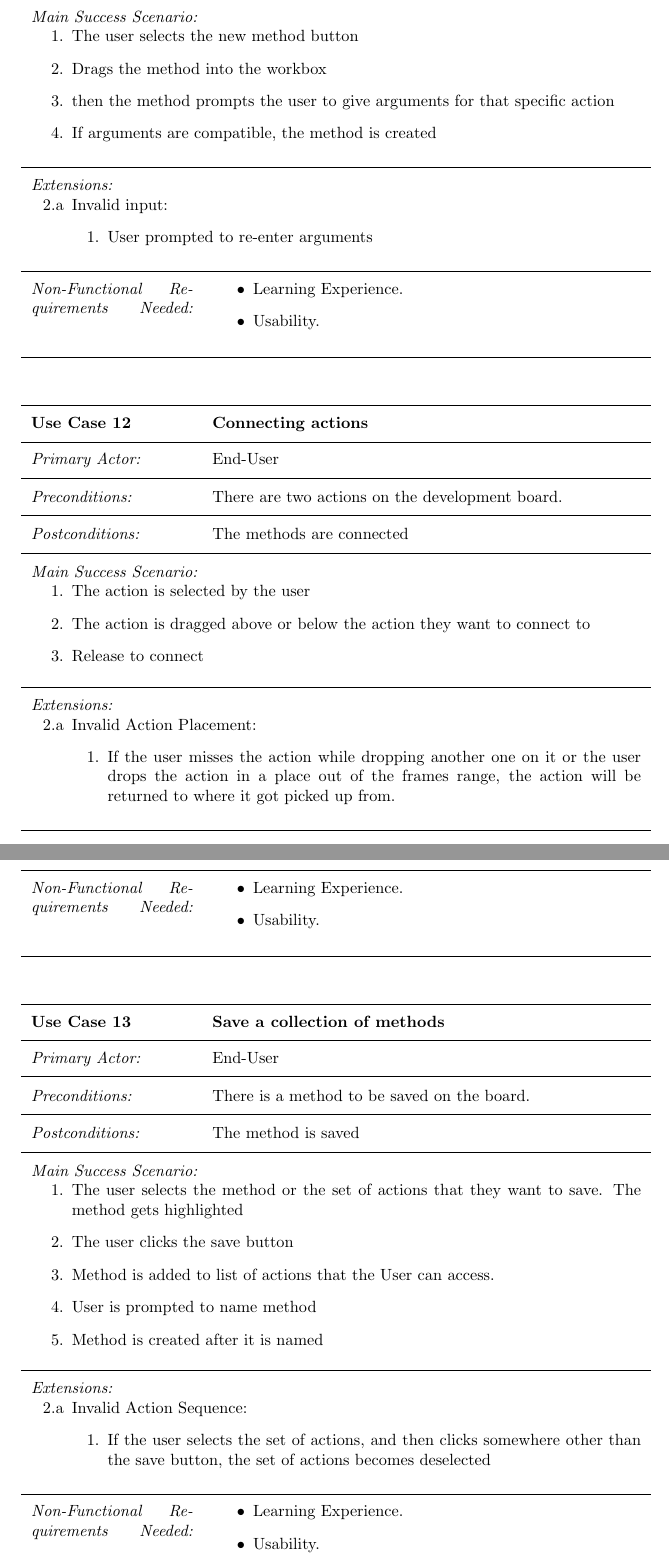
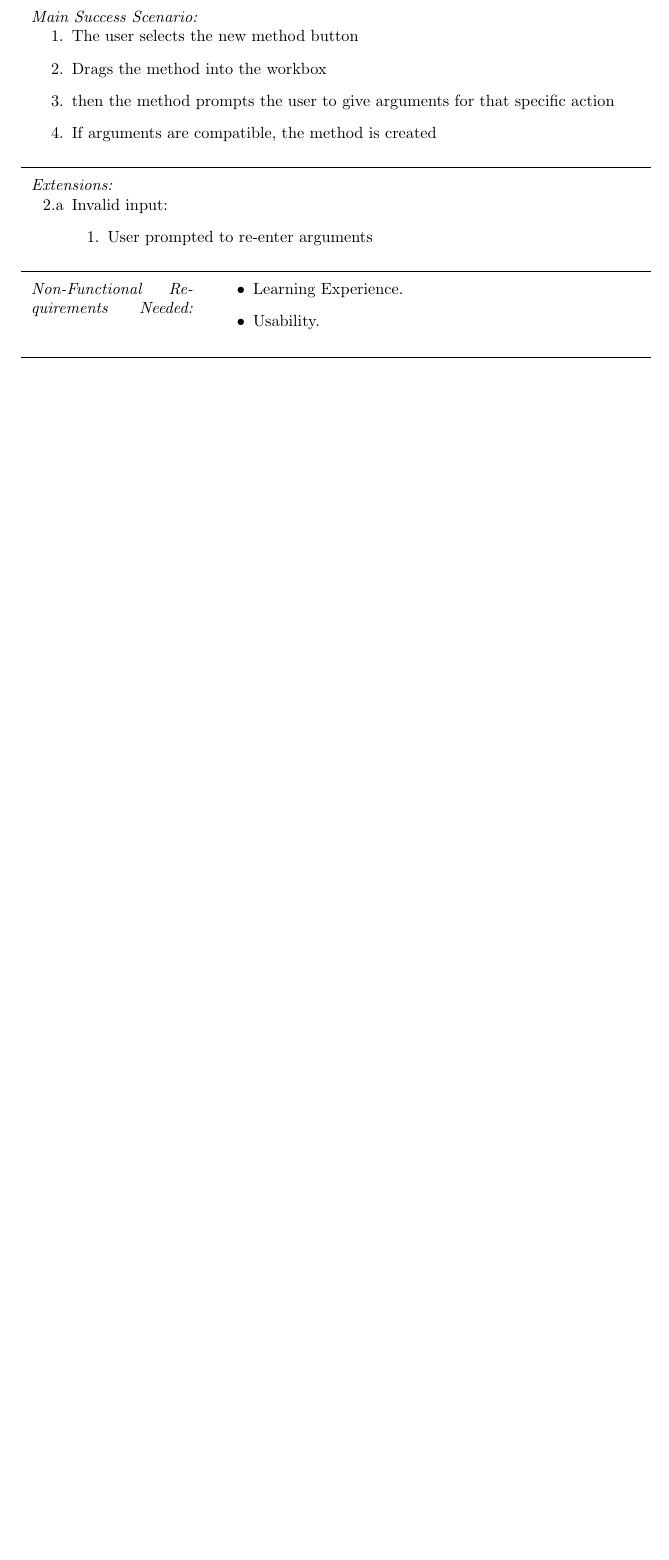
Before and after one commit to kcanfieldpugetsound/edith, a LaTeX document (docs/Requirements.tex): two parts of pages 7 and 8 of 11 before the commit and part of page 7 of 9 after it, the two joined at a grey line, cut so that both start at the same text, the shorter picture padded with empty space. Compiled offline with pdfLaTeX.

Commit message:
Cleaned up Requirements Spec

```diff
--- a/docs/Requirements.tex
+++ b/docs/Requirements.tex
@@ -562,27 +540,0 @@ Eli Spiegel
-\addscenario{Main Success Scenario:}{
-    \item The action is selected by the user
-    \item The action is dragged above or below the action they want to connect to
-    \item Release to connect
-
-}
-
-%Extensions: Alternate scenarios of success or failure.
-\addscenario{Extensions:}{
-	\item[2.a] Invalid Action Placement:
-		\begin{enumerate}
-		\item[1.]  If the user misses the action while dropping another one on it or the user drops the action in a place out of the frames range, the action will be returned to where it got picked up from.
-    	\end{enumerate}
-
-}
-
-%Non-Functional Requirements Needed: Related Non-Functional Requirements Needed.
-\additemizedfield{Non-Functional Requirements Needed:}{
-	\item Learning Experience.
-	\item Usability.
-}
-
-
-%Miscellaneous: Such as open issues/questions
-%\addfield{Open Issues:}{}
-
-\end{usecase}
@@ -611,30 +540,0 @@ Eli Spiegel
-\addscenario{Main Success Scenario:}{
-    \item The user selects the method or the set of actions that they want to save. The method gets highlighted
-    \item The user clicks the save button
-    \item Method is added to list of actions that the User can access.
-    \item User is prompted to name method
-    \item Method is created after it is named
-
-
-}
-
-%Extensions: Alternate scenarios of success or failure.
-\addscenario{Extensions:}{
-	\item[2.a] Invalid Action Sequence:
-		\begin{enumerate}
-		\item[1.]  If the user selects the set of actions, and then clicks somewhere other than the save button, the set of actions becomes deselected
-    	\end{enumerate}
-
-}
-
-%Non-Functional Requirements Needed: Related Non-Functional Requirements Needed.
-\additemizedfield{Non-Functional Requirements Needed:}{
-	\item Learning Experience.
-	\item Usability.
-}
-
-
-%Miscellaneous: Such as open issues/questions
-%\addfield{Open Issues:}{}
-
-\end{usecase}
@@ -662,13 +540,0 @@ Eli Spiegel
-\addscenario{Main Success Scenario:}{
-    \item The user selects the method or the set of actions that they want to save. The method gets highlighted
-    \item The user clicks the delete button
-    \item Method is deleted
-
-
-}
-
-%Extensions: Alternate scenarios of success or failure.
-\addscenario{Extensions:}{
-	\item[2.a] Invalid Action Sequence:
-		\begin{enumerate}
-		\item[1.]  If the user selects the set of actions, and then clicks somewhere other than the delete button, the set of actions becomes deselected
@@ -689,4 +541,4 @@ Eli Spiegel
-\end{usecase}
+% New Page for Use Case Diagram
 \newpage
 
 \begin{usecase}
```
Also changed, not shown: docs/Requirements.pdf, docs/Requirements.tex (78 more changed lines).
